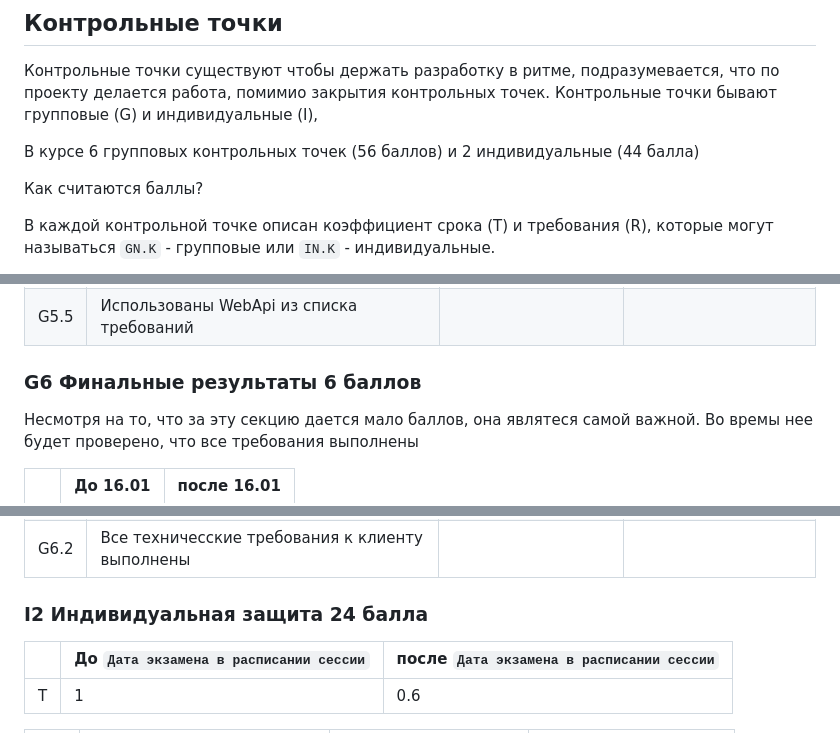
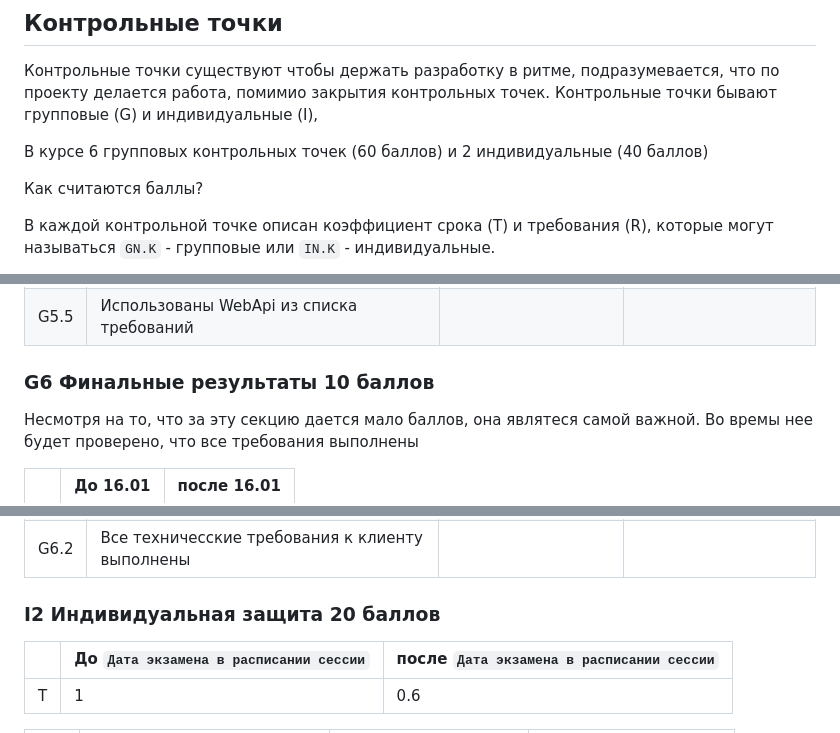
Before and after one commit to stepancar-web-programming/readme, a Markdown page: PROJECT.md, 3 parts joined by grey strips. Rendered like a GitHub page.

```diff
--- a/PROJECT.md
+++ b/PROJECT.md
@@ -84,7 +84,7 @@
 подразумевается, что по проекту делается работа, помимио закрытия контрольных точек.
 Контрольные точки бывают групповые (G) и индивидуальные (I),
 
-В курсе 6 групповых контрольных точек (56 баллов) и 2 индивидуальные (44 балла)
+В курсе 6 групповых контрольных точек (60 баллов) и 2 индивидуальные (40 баллов)
 
 Как считаются баллы?
 
@@ -252,7 +252,7 @@ https://github.com/stepancar-web-programming/readme/blob/master/projects.json
 |G5.4| Внешняя библиотека компонентов использована |  |  |
 |G5.5| Использованы WebApi из списка требований | |  |
 
-### G6 Финальные результаты 6 баллов
+### G6 Финальные результаты 10 баллов
 
 Несмотря на то, что за эту секцию дается мало баллов, она являтеся самой важной.
 Во времы нее будет проверено, что все требования выполнены
@@ -268,7 +268,7 @@ https://github.com/stepancar-web-programming/readme/blob/master/projects.json
 |G6.1| Презентация результата | 0.6           | 1 |
 |G6.2| Все техничесские требования к клиенту выполнены |           | |
 
-### I2 Индивидуальная защита 24 балла
+### I2 Индивидуальная защита 20 баллов
 
 |  | До `Дата экзамена в расписании сессии` | после  `Дата экзамена в расписании сессии`|
 |--|----------|----------|
```
